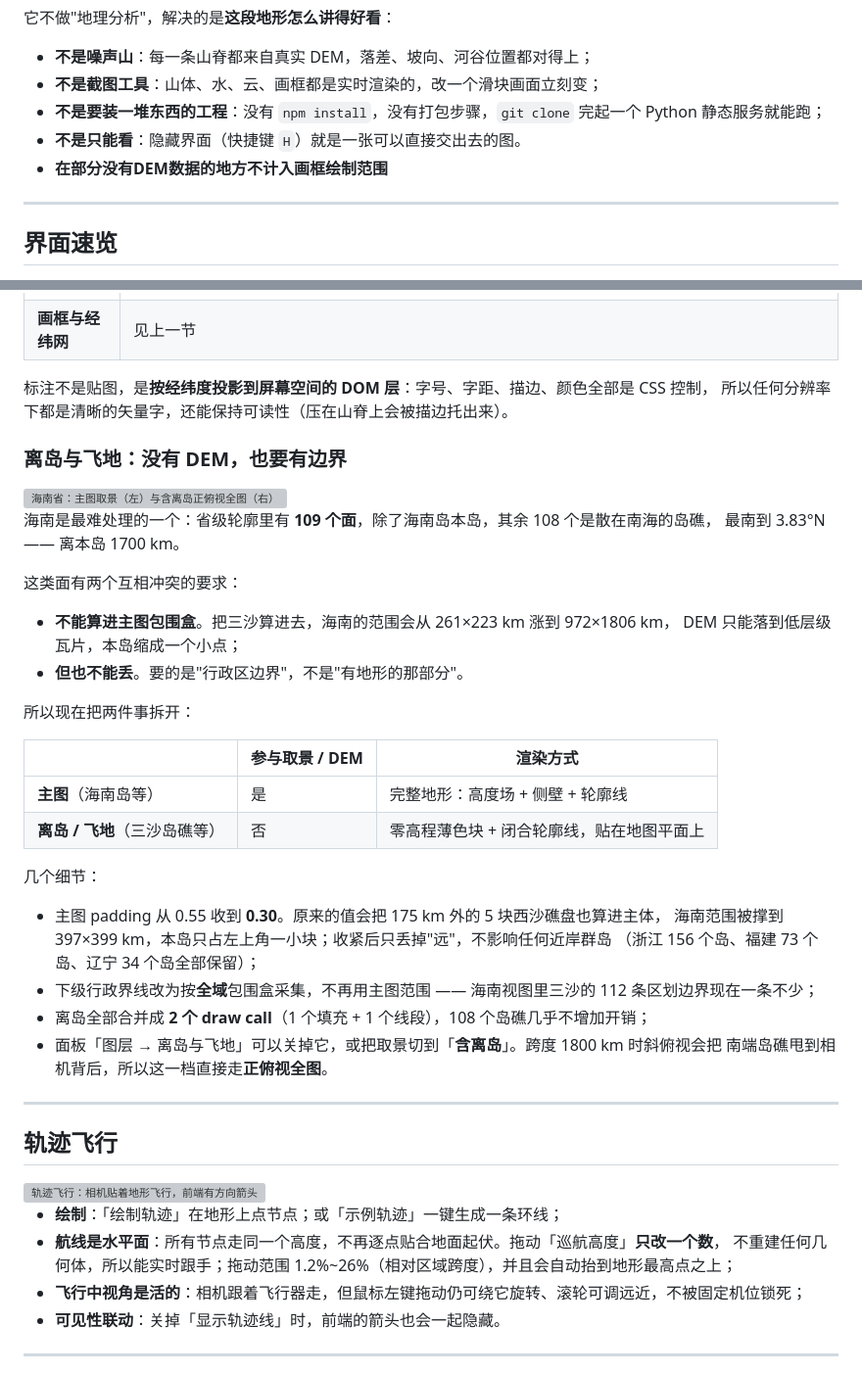
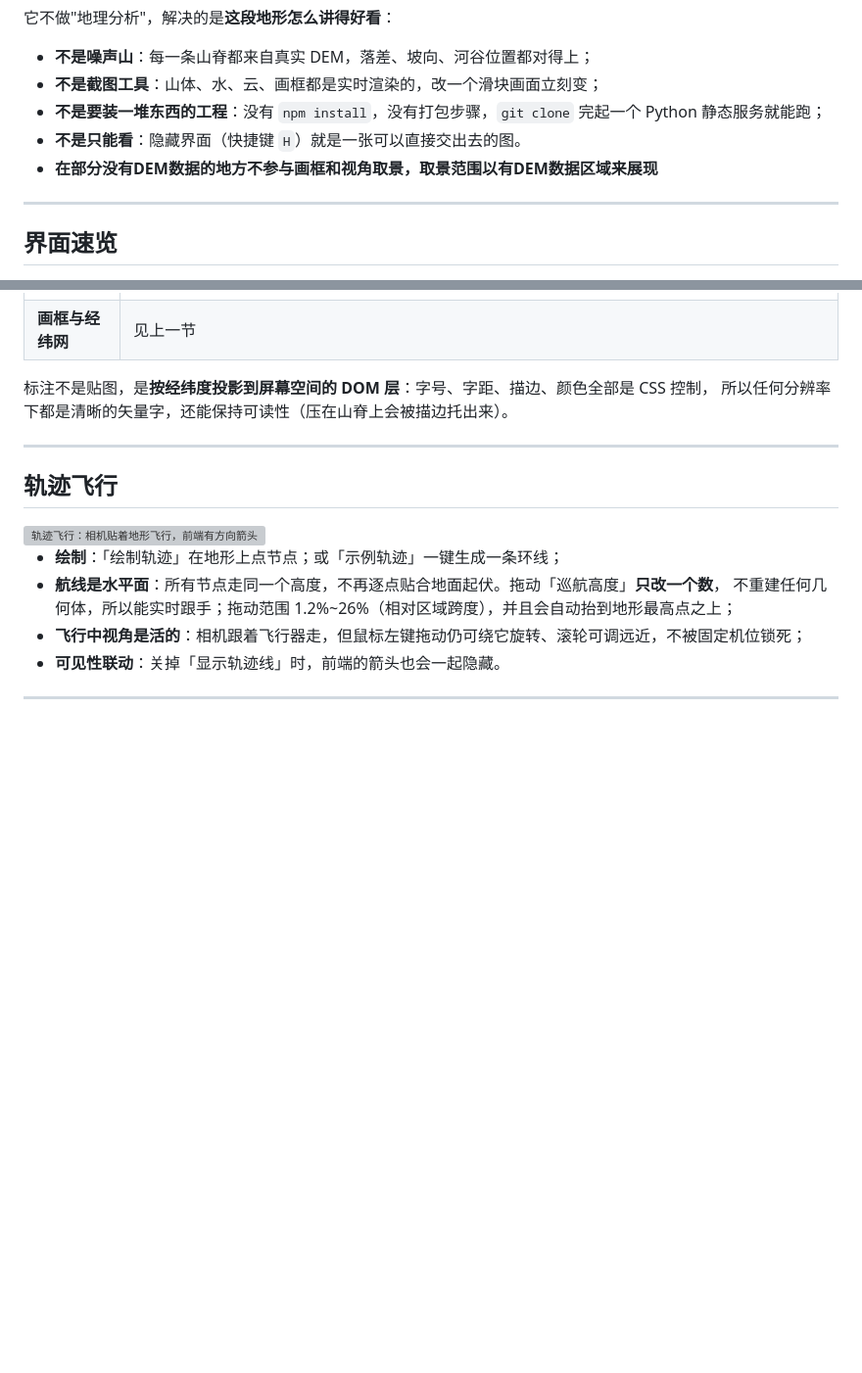
Before and after one commit to longjie-sir/style-map, a Markdown page: README.md, 2 parts joined by grey strips. Shown at 98% size. GitHub-like rendering; blank space fills up the shorter version; grey boxes are pictures that could not be loaded.

Commit message:
Revise DEM data handling and remove island details
Updated the description of DEM data handling and removed outdated content about islands and enclaves.

```diff
--- a/README.md
+++ b/README.md
@@ -34,7 +34,7 @@
 - **不是截图工具**：山体、水、云、画框都是实时渲染的，改一个滑块画面立刻变；
 - **不是要装一堆东西的工程**：没有 `npm install`，没有打包步骤，`git clone` 完起一个 Python 静态服务就能跑；
 - **不是只能看**：隐藏界面（快捷键 `H`）就是一张可以直接交出去的图。
-- **在部分没有DEM数据的地方不计入画框绘制范围**
+- **在部分没有DEM数据的地方不参与画框和视角取景，取景范围以有DEM数据区域来展现**
 ---
 
 ## 界面速览
@@ -155,36 +155,6 @@
 
 标注不是贴图，是**按经纬度投影到屏幕空间的 DOM 层**：字号、字距、描边、颜色全部是 CSS 控制，
 所以任何分辨率下都是清晰的矢量字，还能保持可读性（压在山脊上会被描边托出来）。
-
-### 离岛与飞地：没有 DEM，也要有边界
-
-<img src="docs/screenshots/islets.webp" width="100%" alt="海南省：主图取景（左）与含离岛正俯视全图（右）">
-
-海南是最难处理的一个：省级轮廓里有 **109 个面**，除了海南岛本岛，其余 108 个是散在南海的岛礁，
-最南到 3.83°N —— 离本岛 1700 km。
-
-这类面有两个互相冲突的要求：
-
-- **不能算进主图包围盒**。把三沙算进去，海南的范围会从 261×223 km 涨到 972×1806 km，
-  DEM 只能落到低层级瓦片，本岛缩成一个小点；
-- **但也不能丢**。要的是"行政区边界"，不是"有地形的那部分"。
-
-所以现在把两件事拆开：
-
-| | 参与取景 / DEM | 渲染方式 |
-| --- | --- | --- |
-| **主图**（海南岛等） | 是 | 完整地形：高度场 + 侧壁 + 轮廓线 |
-| **离岛 / 飞地**（三沙岛礁等） | 否 | 零高程薄色块 + 闭合轮廓线，贴在地图平面上 |
-
-几个细节：
-
-- 主图 padding 从 0.55 收到 **0.30**。原来的值会把 175 km 外的 5 块西沙礁盘也算进主体，
-  海南范围被撑到 397×399 km，本岛只占左上角一小块；收紧后只丢掉"远"，不影响任何近岸群岛
-  （浙江 156 个岛、福建 73 个岛、辽宁 34 个岛全部保留）；
-- 下级行政界线改为按**全域**包围盒采集，不再用主图范围 —— 海南视图里三沙的 112 条区划边界现在一条不少；
-- 离岛全部合并成 **2 个 draw call**（1 个填充 + 1 个线段），108 个岛礁几乎不增加开销；
-- 面板「图层 → 离岛与飞地」可以关掉它，或把取景切到「**含离岛**」。跨度 1800 km 时斜俯视会把
-  南端岛礁甩到相机背后，所以这一档直接走**正俯视全图**。
 
 ---
 
```
